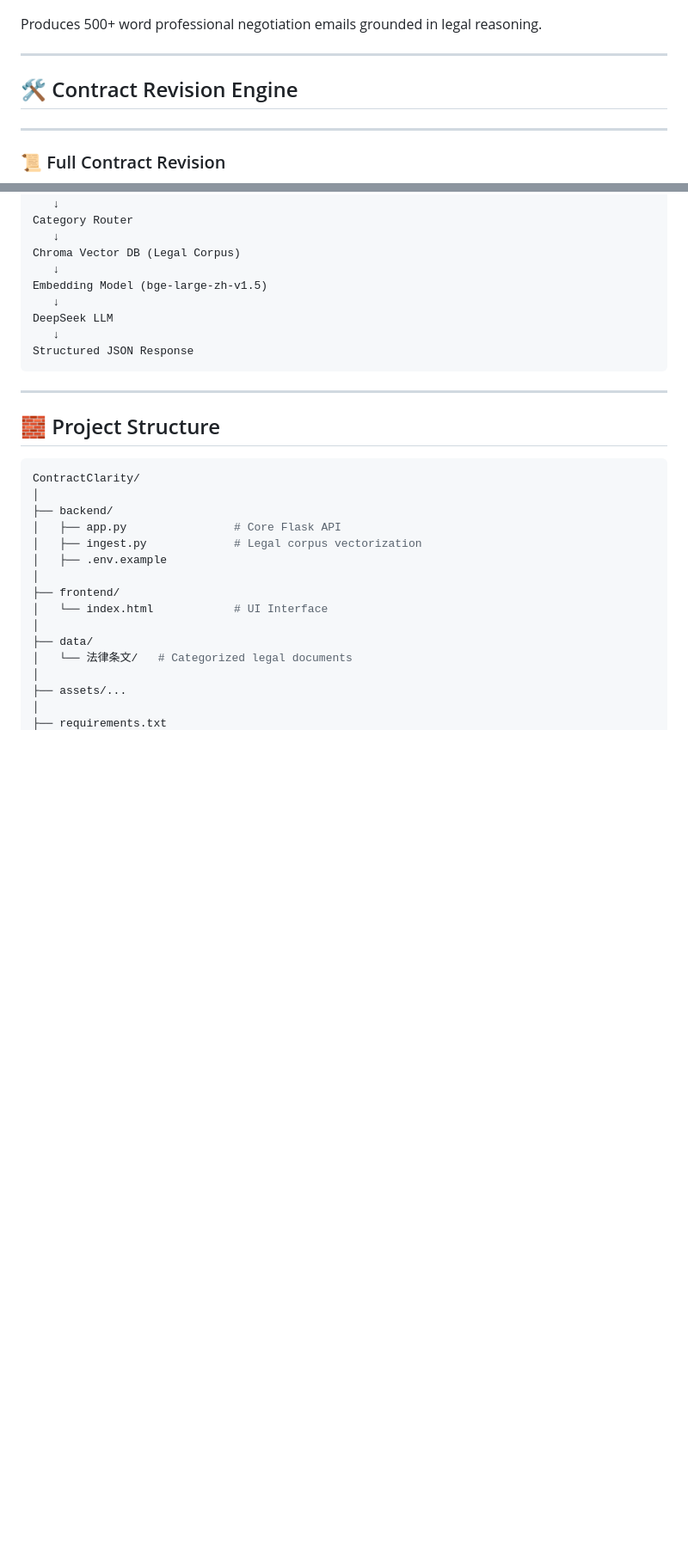
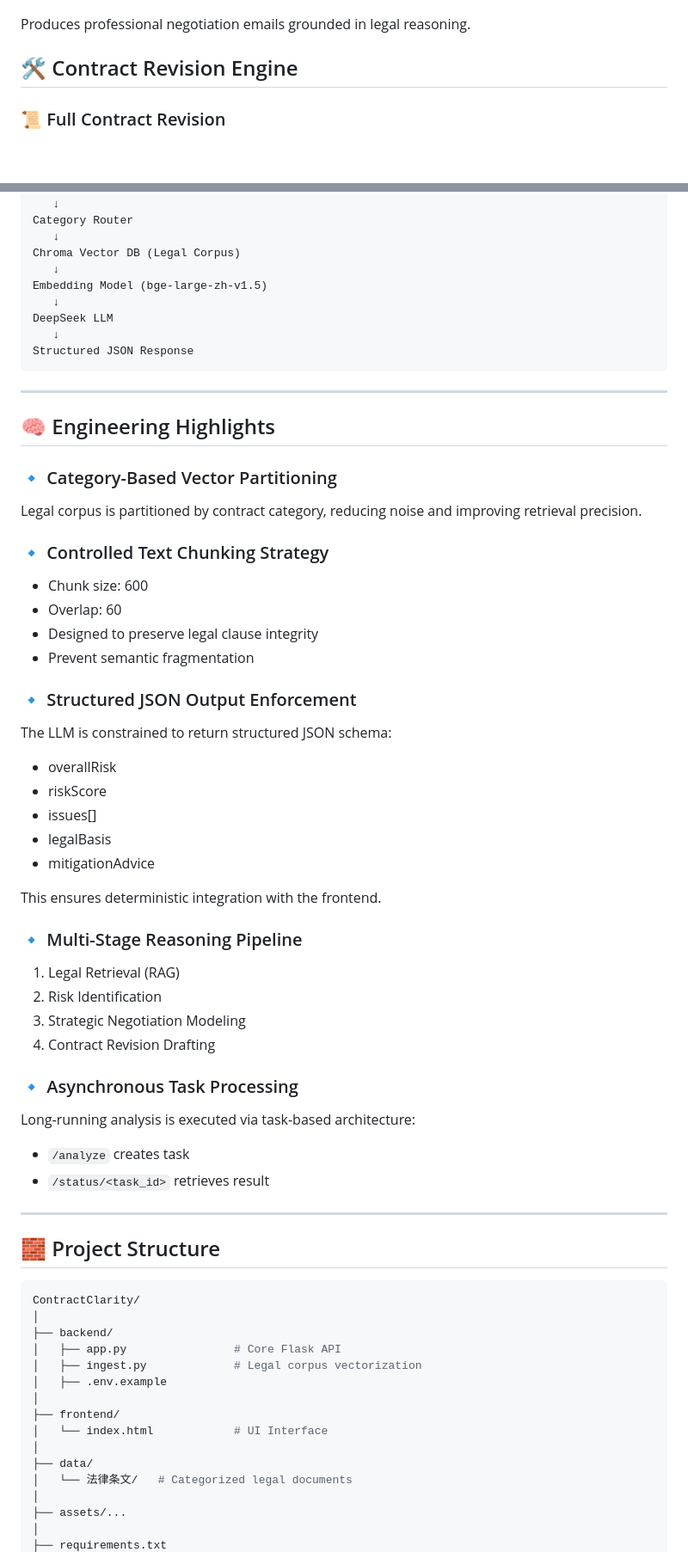
Before and after one commit to youzhaozhao/ContractClarity, a Markdown page: README.md, 2 parts joined by grey strips. Shown at 86% size. GitHub-like rendering; blank space fills up the shorter version.

````diff
--- a/README.md
+++ b/README.md
@@ -157,13 +169,11 @@ Automatically generates:
   <img src="assets/written-communication-email-template.png" width="900">
 </p>
 
-Produces 500+ word professional negotiation emails grounded in legal reasoning.
+Produces professional negotiation emails grounded in legal reasoning.
 
----
 
 ## 🛠 Contract Revision Engine
 
----
 
 ### 📜 Full Contract Revision
 
@@ -226,6 +234,51 @@ DeepSeek LLM
    ↓
 Structured JSON Response
 ```
+
+---
+
+## 🧠 Engineering Highlights
+
+### 🔹 Category-Based Vector Partitioning
+
+Legal corpus is partitioned by contract category, reducing noise and improving retrieval precision.
+
+
+### 🔹 Controlled Text Chunking Strategy
+
+- Chunk size: 600
+- Overlap: 60
+- Designed to preserve legal clause integrity
+- Prevent semantic fragmentation
+
+
+### 🔹 Structured JSON Output Enforcement
+
+The LLM is constrained to return structured JSON schema:
+
+- overallRisk
+- riskScore
+- issues[]
+- legalBasis
+- mitigationAdvice
+
+This ensures deterministic integration with the frontend.
+
+
+### 🔹 Multi-Stage Reasoning Pipeline
+
+1. Legal Retrieval (RAG)
+2. Risk Identification
+3. Strategic Negotiation Modeling
+4. Contract Revision Drafting
+
+
+### 🔹 Asynchronous Task Processing
+
+Long-running analysis is executed via task-based architecture:
+
+- `/analyze` creates task
+- `/status/<task_id>` retrieves result
 
 ---
 
````
Also changed, not shown: other parts of README.md (+69 -27 lines).
